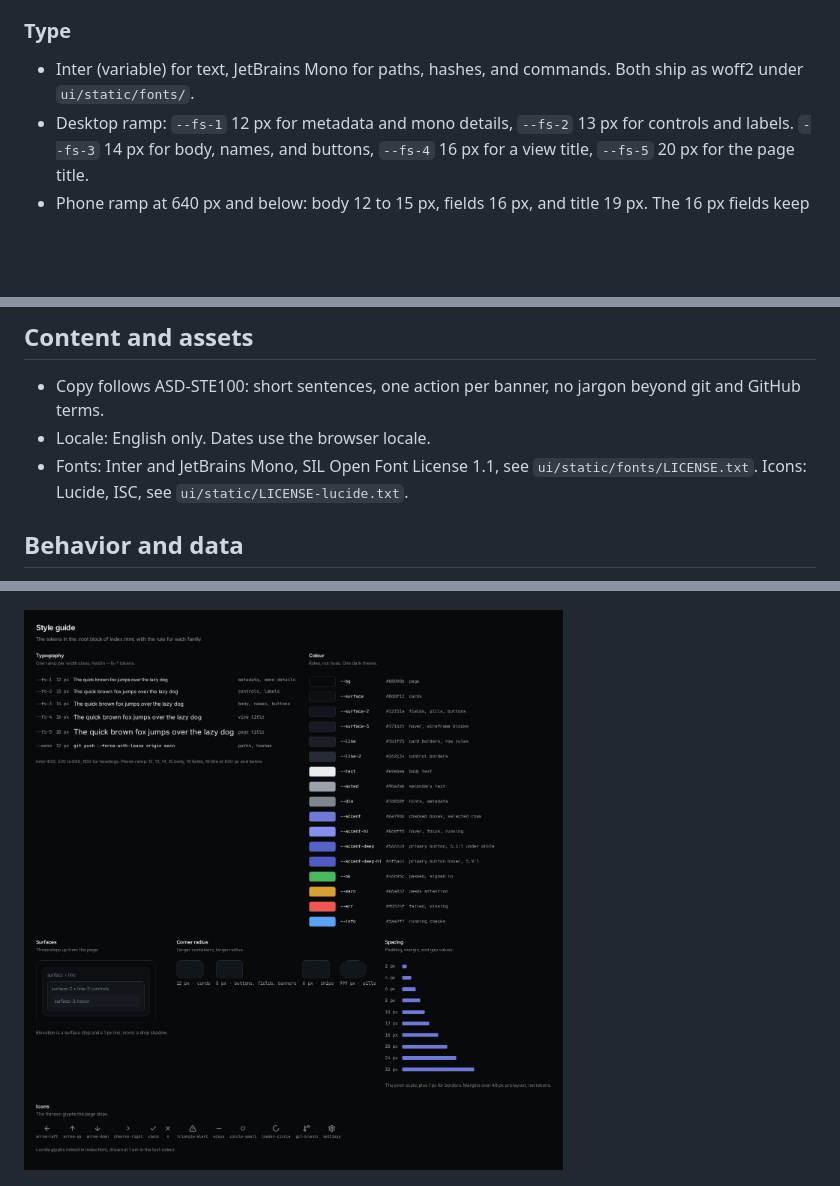
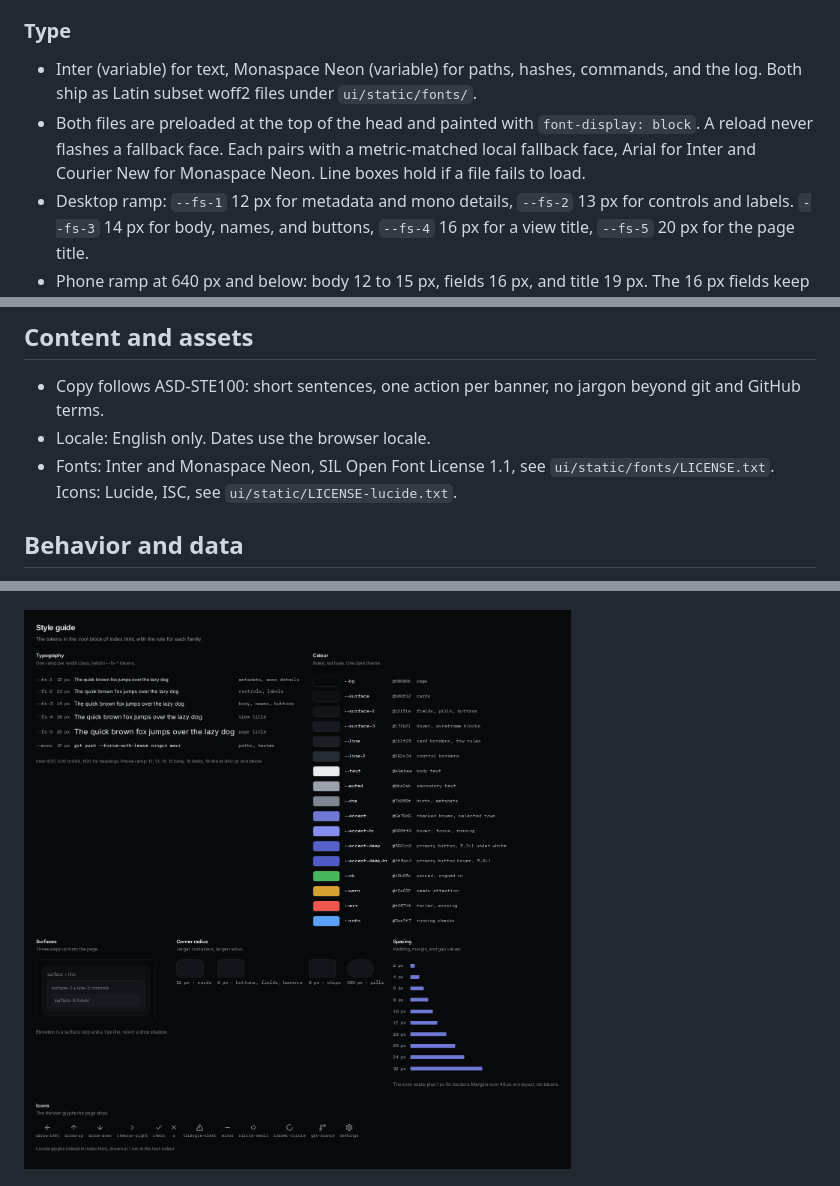
Before and after one commit to nemoe7/arena-cleanup, a Markdown page: docs/design.md, 3 parts joined by grey strips. GitHub-like rendering; pictures changed too: docs/design/style.png; blank space fills up the shorter version.

Commit message:
feat(ui): monaspace neon for mono text, both fonts by the offline recipe

```diff
--- a/docs/design.md
+++ b/docs/design.md
@@ -42,7 +42,8 @@ The one design record for the arena-cleanup web app. The sections follow the nem
 
 ### Type
 
-- Inter (variable) for text, JetBrains Mono for paths, hashes, and commands. Both ship as woff2 under `ui/static/fonts/`.
+- Inter (variable) for text, Monaspace Neon (variable) for paths, hashes, commands, and the log. Both ship as Latin subset woff2 files under `ui/static/fonts/`.
+- Both files are preloaded at the top of the head and painted with `font-display: block`. A reload never flashes a fallback face. Each pairs with a metric-matched local fallback face, Arial for Inter and Courier New for Monaspace Neon. Line boxes hold if a file fails to load.
 - Desktop ramp: `--fs-1` 12 px for metadata and mono details, `--fs-2` 13 px for controls and labels. `--fs-3` 14 px for body, names, and buttons, `--fs-4` 16 px for a view title, `--fs-5` 20 px for the page title.
 - Phone ramp at 640 px and below: body 12 to 15 px, fields 16 px, and title 19 px. The 16 px fields keep iOS from zooming.
 - Weights: 400, 520 to 640 for labels and names, 600 for headings and bold runs.
@@ -92,7 +93,7 @@ The one design record for the arena-cleanup web app. The sections follow the nem
 
 - Copy follows ASD-STE100: short sentences, one action per banner, no jargon beyond git and GitHub terms.
 - Locale: English only. Dates use the browser locale.
-- Fonts: Inter and JetBrains Mono, SIL Open Font License 1.1, see `ui/static/fonts/LICENSE.txt`. Icons: Lucide, ISC, see `ui/static/LICENSE-lucide.txt`.
+- Fonts: Inter and Monaspace Neon, SIL Open Font License 1.1, see `ui/static/fonts/LICENSE.txt`. Icons: Lucide, ISC, see `ui/static/LICENSE-lucide.txt`.
 
 ## Behavior and data
 
```
Also changed, not shown: other parts of docs/design.md (+1 -0 lines), CHANGELOG.md (+1 -0 lines), docs/design/components.png, docs/design/do-dont.png, docs/design/states.png, docs/design/views.png, docs/design/wireframe-repo.png, 7 other files.
